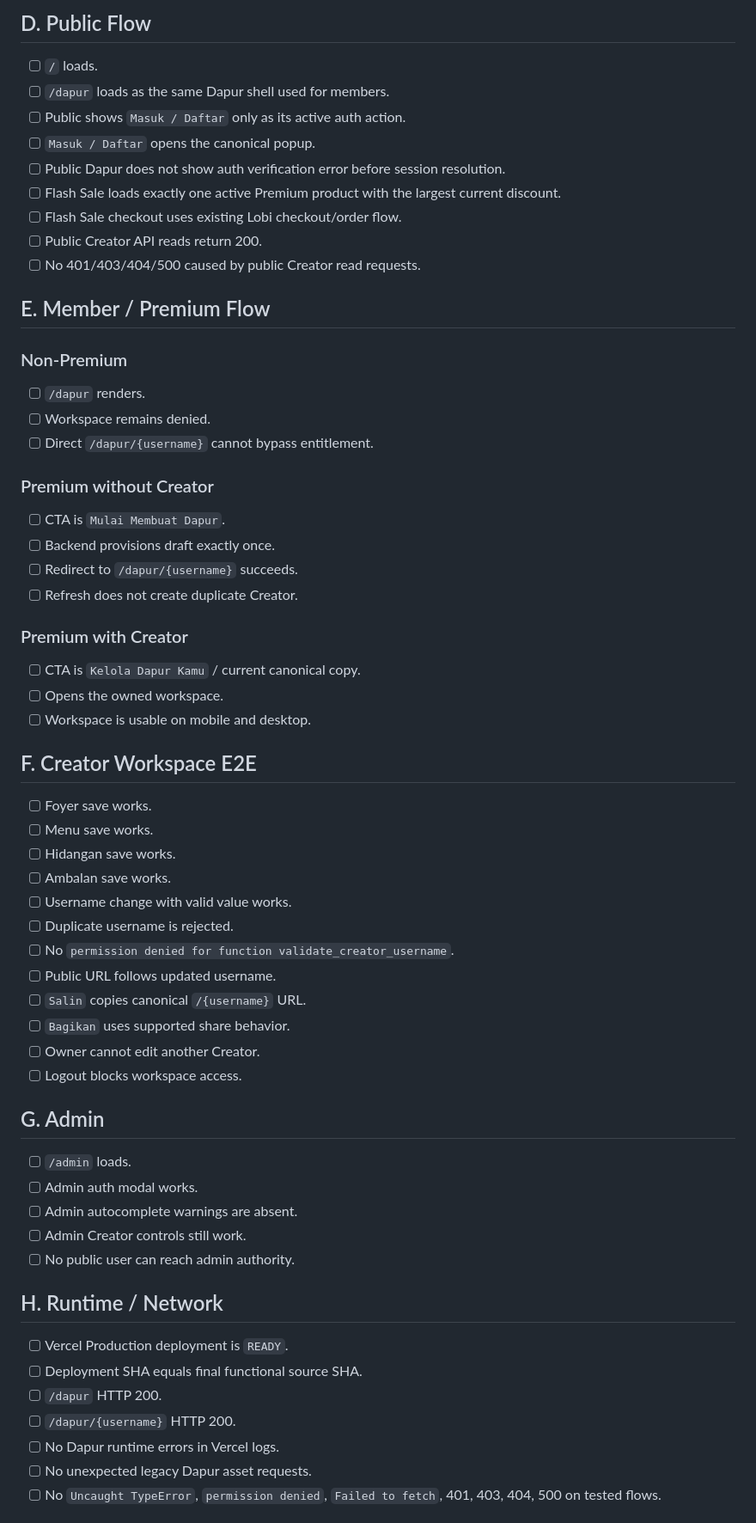
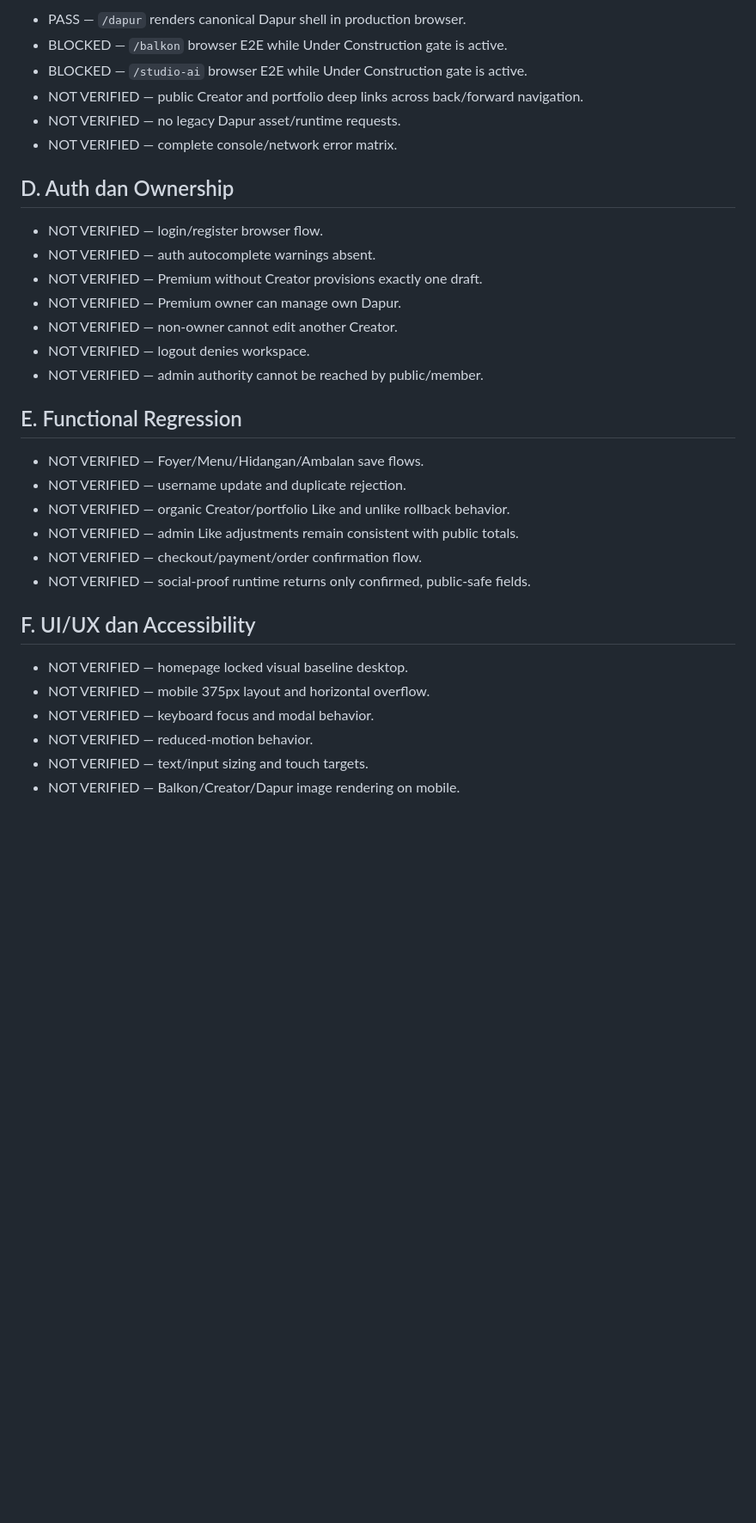
Before and after one commit to studihome/studihome-frontend, a Markdown page: RELEASE_CHECKLIST_STUDIHOME.md, the part around one of its changes. Shown at 86% size. Drawn GitHub-style; blank space fills up the shorter version.

Commit message:
docs: replace stale release checklist with evidence statuses

```diff
--- a/RELEASE_CHECKLIST_STUDIHOME.md
+++ b/RELEASE_CHECKLIST_STUDIHOME.md
@@ -58,59 +33,36 @@
 
-## D. Public Flow
-- [ ] `/` loads.
-- [ ] `/dapur` loads as the same Dapur shell used for members.
-- [ ] Public shows `Masuk / Daftar` only as its active auth action.
-- [ ] `Masuk / Daftar` opens the canonical popup.
-- [ ] Public Dapur does not show auth verification error before session resolution.
-- [ ] Flash Sale loads exactly one active Premium product with the largest current discount.
-- [ ] Flash Sale checkout uses existing Lobi checkout/order flow.
-- [ ] Public Creator API reads return 200.
-- [ ] No 401/403/404/500 caused by public Creator read requests.
+- PASS — `/dapur` renders canonical Dapur shell in production browser.
+- BLOCKED — `/balkon` browser E2E while Under Construction gate is active.
+- BLOCKED — `/studio-ai` browser E2E while Under Construction gate is active.
+- NOT VERIFIED — public Creator and portfolio deep links across back/forward navigation.
+- NOT VERIFIED — no legacy Dapur asset/runtime requests.
+- NOT VERIFIED — complete console/network error matrix.
 
-## E. Member / Premium Flow
-### Non-Premium
-- [ ] `/dapur` renders.
-- [ ] Workspace remains denied.
-- [ ] Direct `/dapur/{username}` cannot bypass entitlement.
+## D. Auth dan Ownership
 
-### Premium without Creator
-- [ ] CTA is `Mulai Membuat Dapur`.
-- [ ] Backend provisions draft exactly once.
-- [ ] Redirect to `/dapur/{username}` succeeds.
-- [ ] Refresh does not create duplicate Creator.
+- NOT VERIFIED — login/register browser flow.
+- NOT VERIFIED — auth autocomplete warnings absent.
+- NOT VERIFIED — Premium without Creator provisions exactly one draft.
+- NOT VERIFIED — Premium owner can manage own Dapur.
+- NOT VERIFIED — non-owner cannot edit another Creator.
+- NOT VERIFIED — logout denies workspace.
+- NOT VERIFIED — admin authority cannot be reached by public/member.
 
-### Premium with Creator
-- [ ] CTA is `Kelola Dapur Kamu` / current canonical copy.
-- [ ] Opens the owned workspace.
-- [ ] Workspace is usable on mobile and desktop.
+## E. Functional Regression
 
-## F. Creator Workspace E2E
-- [ ] Foyer save works.
-- [ ] Menu save works.
-- [ ] Hidangan save works.
-- [ ] Ambalan save works.
-- [ ] Username change with valid value works.
-- [ ] Duplicate username is rejected.
-- [ ] No `permission denied for function validate_creator_username`.
-- [ ] Public URL follows updated username.
-- [ ] `Salin` copies canonical `/{username}` URL.
-- [ ] `Bagikan` uses supported share behavior.
-- [ ] Owner cannot edit another Creator.
-- [ ] Logout blocks workspace access.
+- NOT VERIFIED — Foyer/Menu/Hidangan/Ambalan save flows.
+- NOT VERIFIED — username update and duplicate rejection.
+- NOT VERIFIED — organic Creator/portfolio Like and unlike rollback behavior.
+- NOT VERIFIED — admin Like adjustments remain consistent with public totals.
+- NOT VERIFIED — checkout/payment/order confirmation flow.
+- NOT VERIFIED — social-proof runtime returns only confirmed, public-safe fields.
 
-## G. Admin
-- [ ] `/admin` loads.
-- [ ] Admin auth modal works.
-- [ ] Admin autocomplete warnings are absent.
-- [ ] Admin Creator controls still work.
-- [ ] No public user can reach admin authority.
+## F. UI/UX dan Accessibility
 
-## H. Runtime / Network
-- [ ] Vercel Production deployment is `READY`.
-- [ ] Deployment SHA equals final functional source SHA.
-- [ ] `/dapur` HTTP 200.
-- [ ] `/dapur/{username}` HTTP 200.
-- [ ] No Dapur runtime errors in Vercel logs.
-- [ ] No unexpected legacy Dapur asset requests.
-- [ ] No `Uncaught TypeError`, `permission denied`, `Failed to fetch`, 401, 403, 404, 500 on tested flows.
+- NOT VERIFIED — homepage locked visual baseline desktop.
+- NOT VERIFIED — mobile 375px layout and horizontal overflow.
+- NOT VERIFIED — keyboard focus and modal behavior.
+- NOT VERIFIED — reduced-motion behavior.
+- NOT VERIFIED — text/input sizing and touch targets.
+- NOT VERIFIED — Balkon/Creator/Dapur image rendering on mobile.
 
```
Also changed, not shown: other parts of RELEASE_CHECKLIST_STUDIHOME.md (+45 -84 lines).
